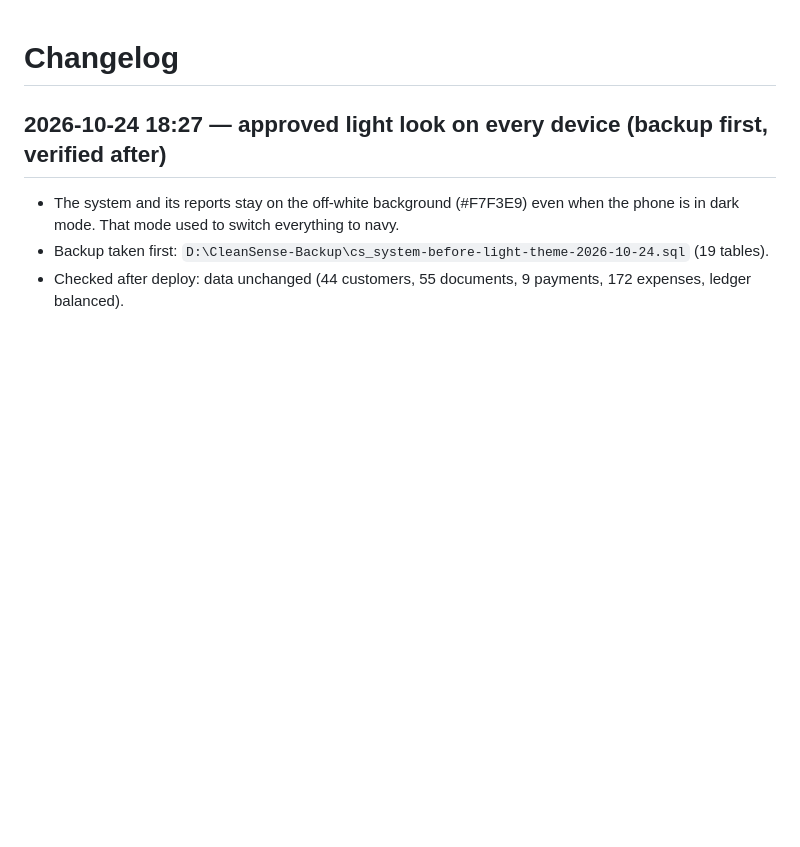
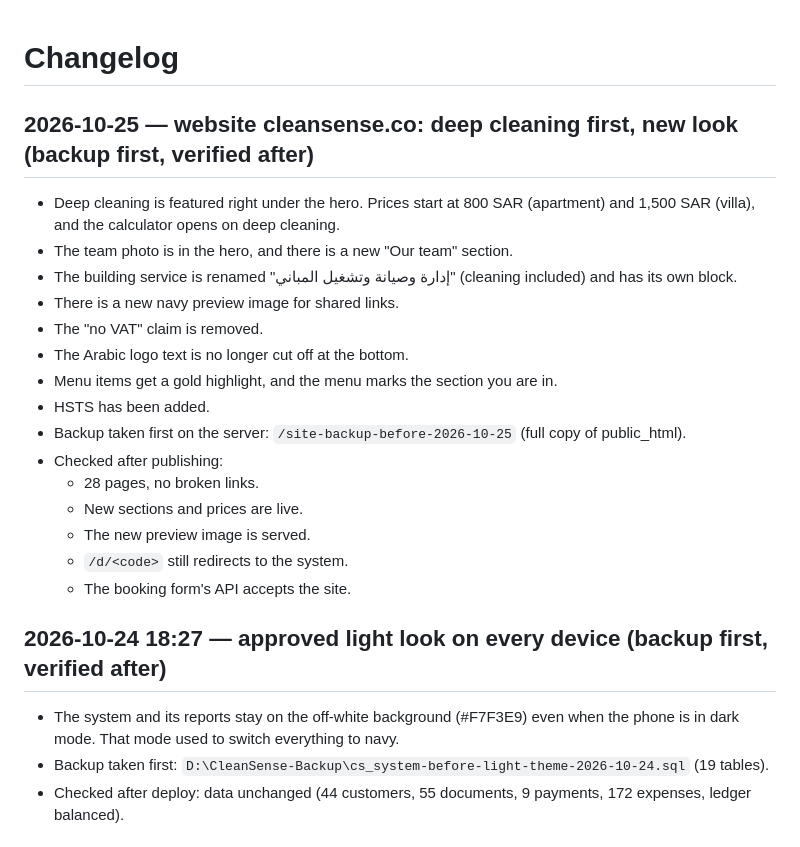
Before and after one commit to harbma2h-droid/clean-sense, a Markdown page: CHANGELOG.md, the part around the change. Rendered like a GitHub page; blank space fills up the shorter version.

Commit message:
Changelog: website release 2026-10-25
Co-Authored-By: Claude Opus 5.5 <noreply@anthropic.com>

```diff
--- a/CHANGELOG.md
+++ b/CHANGELOG.md
@@ -1,4 +1,21 @@
 # Changelog
+
+## 2026-10-25 — website cleansense.co: deep cleaning first, new look (backup first, verified after)
+- Deep cleaning is featured right under the hero. Prices start at 800 SAR (apartment) and 1,500 SAR (villa), and the calculator opens on deep cleaning.
+- The team photo is in the hero, and there is a new "Our team" section.
+- The building service is renamed "إدارة وصيانة وتشغيل المباني" (cleaning included) and has its own block.
+- There is a new navy preview image for shared links.
+- The "no VAT" claim is removed.
+- The Arabic logo text is no longer cut off at the bottom.
+- Menu items get a gold highlight, and the menu marks the section you are in.
+- HSTS has been added.
+- Backup taken first on the server: `/site-backup-before-2026-10-25` (full copy of public_html).
+- Checked after publishing:
+  - 28 pages, no broken links.
+  - New sections and prices are live.
+  - The new preview image is served.
+  - `/d/<code>` still redirects to the system.
+  - The booking form's API accepts the site.
 
 ## 2026-10-24 18:27 — approved light look on every device (backup first, verified after)
 - The system and its reports stay on the off-white background (#F7F3E9) even when the phone is in dark mode. That mode used to switch everything to navy.
```
